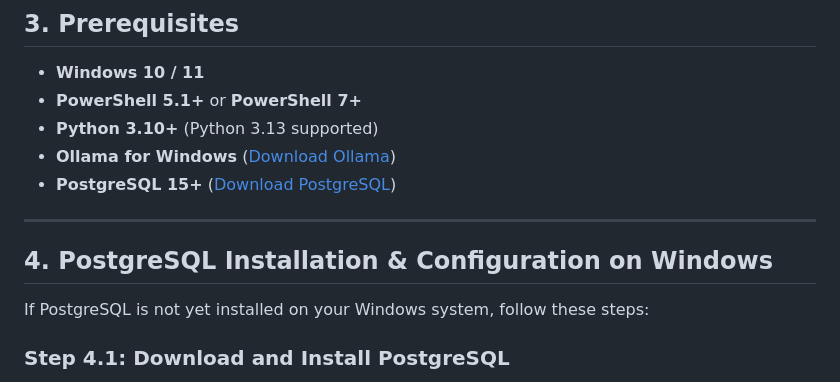
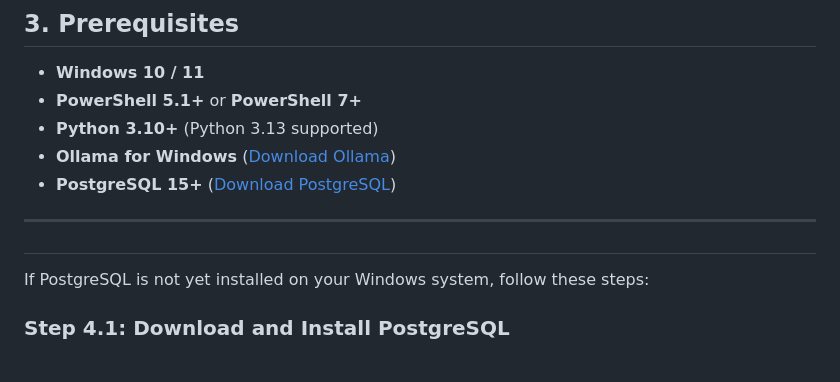
Before and after one commit to saransid23/Spencer-AI-bot, a Markdown page: README.md, the part around the change. GitHub-like rendering.

Commit message:
Remove PostgreSQL installation section header
Removed section header for PostgreSQL installation instructions.

```diff
--- a/README.md
+++ b/README.md
@@ -71,8 +71,7 @@ flowchart TD
 
 ---
 
-## 4. PostgreSQL Installation & Configuration on Windows
-
+#
 If PostgreSQL is not yet installed on your Windows system, follow these steps:
 
 ### Step 4.1: Download and Install PostgreSQL
```
